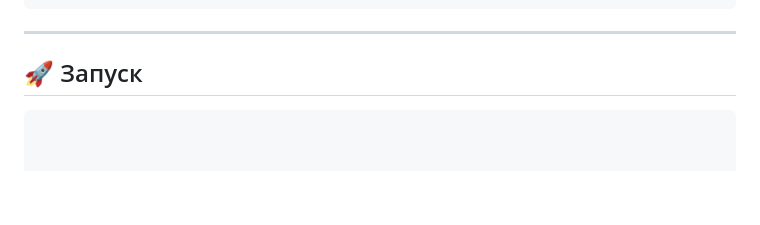
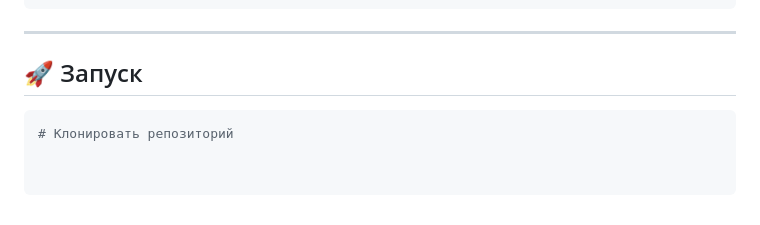
Before and after one commit to ITmTm/ural-go, a Markdown page: README.md, the part around the change. Rendered like a GitHub page; blank space fills up the shorter version.

````diff
--- a/README.md
+++ b/README.md
@@ -131,3 +131,4 @@ ural-go/
 
 ## 🚀 Запуск
 ```bash
+# Клонировать репозиторий
````
